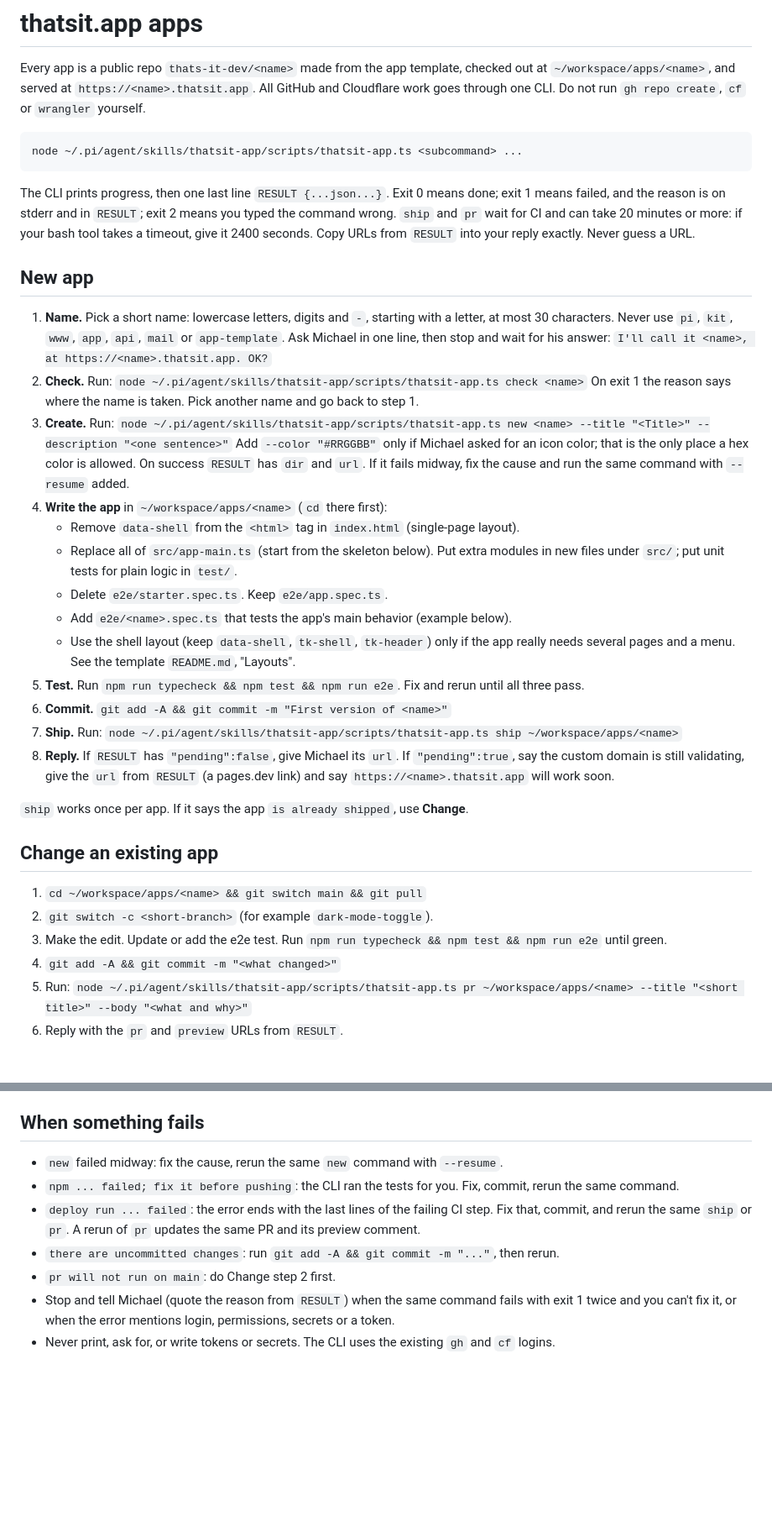
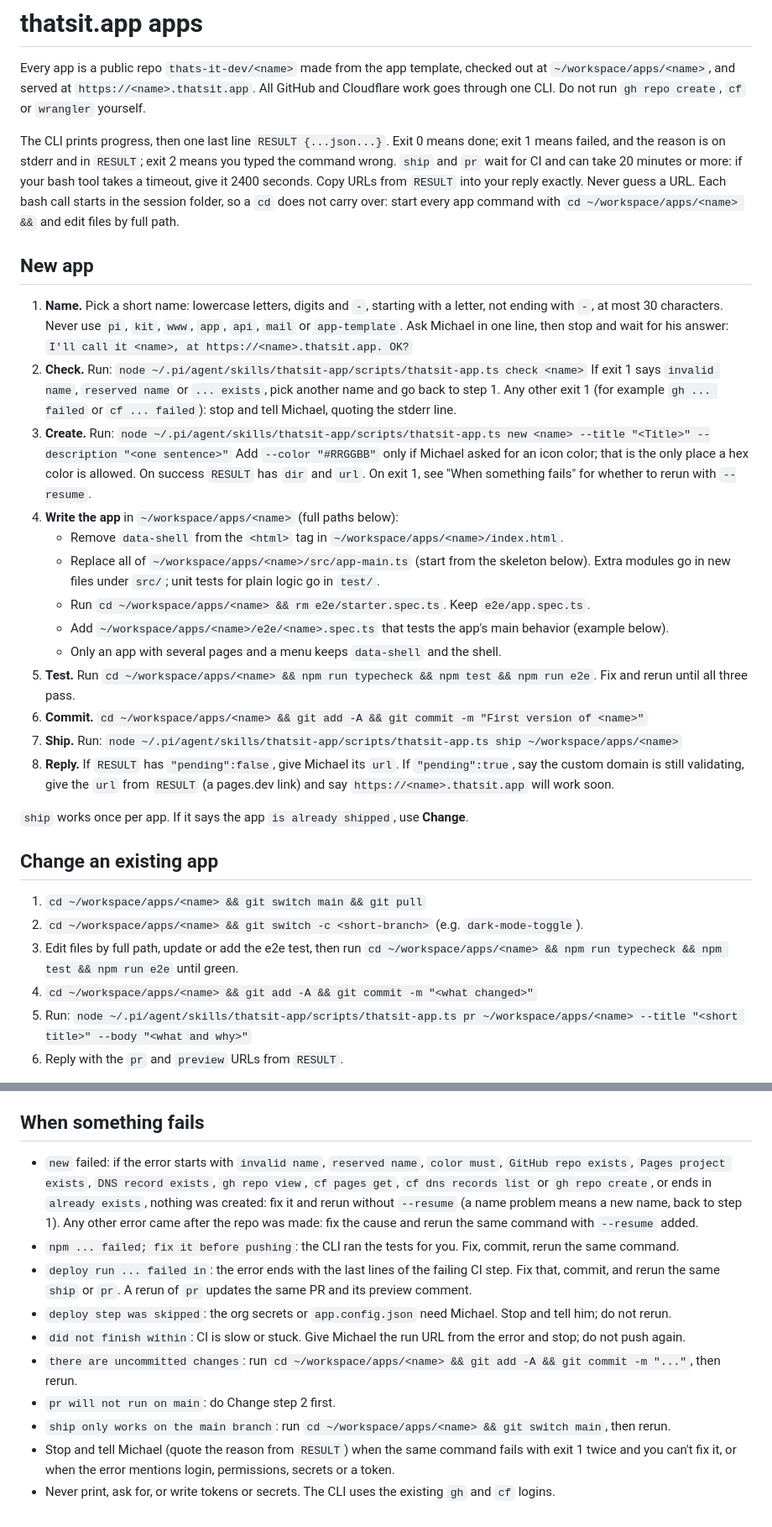
Before and after one commit to thats-it-dev/pi-web, a Markdown page: skills/thatsit-app/SKILL.md, 2 parts joined by grey strips. Shown at 84% size. Rendered like a GitHub page; blank space fills up the shorter version.

Commit message:
thatsit-app: SKILL.md review fixes
Prefix app commands with cd since pi's bash calls don't keep cwd; split
check failures into name problems vs. stop-and-tell; say when --resume
applies; separate skipped-deploy and watch-timeout handling; name must
not end in -; ship off main.

Co-Authored-By: Claude Opus 5.5 <noreply@anthropic.com>

````diff
--- a/skills/thatsit-app/SKILL.md
+++ b/skills/thatsit-app/SKILL.md
@@ -10,42 +10,42 @@ out at `~/workspace/apps/<name>`, and served at `https://<name>.thatsit.app`.
 All GitHub and Cloudflare work goes through one CLI. Do not run `gh repo create`,
 `cf` or `wrangler` yourself.
 
-```bash
-node ~/.pi/agent/skills/thatsit-app/scripts/thatsit-app.ts <subcommand> ...
-```
-
 The CLI prints progress, then one last line `RESULT {...json...}`.
 Exit 0 means done; exit 1 means failed, and the reason is on stderr and in `RESULT`;
 exit 2 means you typed the command wrong. `ship` and `pr` wait for CI and can take
 20 minutes or more: if your bash tool takes a timeout, give it 2400 seconds.
 Copy URLs from `RESULT` into your reply exactly. Never guess a URL.
+Each bash call starts in the session folder, so a `cd` does not carry over: start
+every app command with `cd ~/workspace/apps/<name> &&` and edit files by full path.
 
 ## New app
 
 1. **Name.** Pick a short name: lowercase letters, digits and `-`, starting with a
-   letter, at most 30 characters. Never use `pi`, `kit`, `www`, `app`, `api`, `mail`
-   or `app-template`. Ask Michael in one line, then stop and wait for his answer:
+   letter, not ending with `-`, at most 30 characters. Never use `pi`, `kit`, `www`,
+   `app`, `api`, `mail` or `app-template`. Ask Michael in one line, then stop and wait for his answer:
    `I'll call it <name>, at https://<name>.thatsit.app. OK?`
 2. **Check.** Run:
    `node ~/.pi/agent/skills/thatsit-app/scripts/thatsit-app.ts check <name>`
-   On exit 1 the reason says where the name is taken. Pick another name and go
-   back to step 1.
+   If exit 1 says `invalid name`, `reserved name` or `... exists`, pick another name
+   and go back to step 1. Any other exit 1 (for example `gh ... failed` or
+   `cf ... failed`): stop and tell Michael, quoting the stderr line.
 3. **Create.** Run:
    `node ~/.pi/agent/skills/thatsit-app/scripts/thatsit-app.ts new <name> --title "<Title>" --description "<one sentence>"`
    Add `--color "#RRGGBB"` only if Michael asked for an icon color; that is the only
    place a hex color is allowed. On success `RESULT` has `dir` and `url`.
-   If it fails midway, fix the cause and run the same command with `--resume` added.
-4. **Write the app** in `~/workspace/apps/<name>` (`cd` there first):
-   - Remove `data-shell` from the `<html>` tag in `index.html` (single-page layout).
-   - Replace all of `src/app-main.ts` (start from the skeleton below). Put extra
-     modules in new files under `src/`; put unit tests for plain logic in `test/`.
-   - Delete `e2e/starter.spec.ts`. Keep `e2e/app.spec.ts`.
-   - Add `e2e/<name>.spec.ts` that tests the app's main behavior (example below).
-   - Use the shell layout (keep `data-shell`, `tk-shell`, `tk-header`) only if the
-     app really needs several pages and a menu. See the template `README.md`, "Layouts".
-5. **Test.** Run `npm run typecheck && npm test && npm run e2e`. Fix and rerun until
-   all three pass.
-6. **Commit.** `git add -A && git commit -m "First version of <name>"`
+   On exit 1, see "When something fails" for whether to rerun with `--resume`.
+4. **Write the app** in `~/workspace/apps/<name>` (full paths below):
+   - Remove `data-shell` from the `<html>` tag in `~/workspace/apps/<name>/index.html`.
+   - Replace all of `~/workspace/apps/<name>/src/app-main.ts` (start from the
+     skeleton below). Extra modules go in new files under `src/`; unit tests for
+     plain logic go in `test/`.
+   - Run `cd ~/workspace/apps/<name> && rm e2e/starter.spec.ts`. Keep `e2e/app.spec.ts`.
+   - Add `~/workspace/apps/<name>/e2e/<name>.spec.ts` that tests the app's main
+     behavior (example below).
+   - Only an app with several pages and a menu keeps `data-shell` and the shell.
+5. **Test.** Run `cd ~/workspace/apps/<name> && npm run typecheck && npm test && npm run e2e`.
+   Fix and rerun until all three pass.
+6. **Commit.** `cd ~/workspace/apps/<name> && git add -A && git commit -m "First version of <name>"`
 7. **Ship.** Run:
    `node ~/.pi/agent/skills/thatsit-app/scripts/thatsit-app.ts ship ~/workspace/apps/<name>`
 8. **Reply.** If `RESULT` has `"pending":false`, give Michael its `url`. If
@@ -57,10 +57,10 @@ Copy URLs from `RESULT` into your reply exactly. Never guess a URL.
 ## Change an existing app
 
 1. `cd ~/workspace/apps/<name> && git switch main && git pull`
-2. `git switch -c <short-branch>` (for example `dark-mode-toggle`).
-3. Make the edit. Update or add the e2e test. Run
-   `npm run typecheck && npm test && npm run e2e` until green.
-4. `git add -A && git commit -m "<what changed>"`
+2. `cd ~/workspace/apps/<name> && git switch -c <short-branch>` (e.g. `dark-mode-toggle`).
+3. Edit files by full path, update or add the e2e test, then run
+   `cd ~/workspace/apps/<name> && npm run typecheck && npm test && npm run e2e` until green.
+4. `cd ~/workspace/apps/<name> && git add -A && git commit -m "<what changed>"`
 5. Run:
    `node ~/.pi/agent/skills/thatsit-app/scripts/thatsit-app.ts pr ~/workspace/apps/<name> --title "<short title>" --body "<what and why>"`
 6. Reply with the `pr` and `preview` URLs from `RESULT`.
@@ -129,14 +129,24 @@ test("add one increases the count", async ({ page }) => {
 
 ## When something fails
 
-- `new` failed midway: fix the cause, rerun the same `new` command with `--resume`.
+- `new` failed: if the error starts with `invalid name`, `reserved name`, `color must`,
+  `GitHub repo exists`, `Pages project exists`, `DNS record exists`, `gh repo view`,
+  `cf pages get`, `cf dns records list` or `gh repo create`, or ends in `already exists`,
+  nothing was created: fix it and rerun without `--resume` (a name problem means a new
+  name, back to step 1). Any other error came after the repo was made: fix the cause
+  and rerun the same command with `--resume` added.
 - `npm ... failed; fix it before pushing`: the CLI ran the tests for you. Fix, commit,
   rerun the same command.
-- `deploy run ... failed`: the error ends with the last lines of the failing CI step.
+- `deploy run ... failed in`: the error ends with the last lines of the failing CI step.
   Fix that, commit, and rerun the same `ship` or `pr`. A rerun of `pr` updates the same
   PR and its preview comment.
-- `there are uncommitted changes`: run `git add -A && git commit -m "..."`, then rerun.
+- `deploy step was skipped`: the org secrets or `app.config.json` need Michael. Stop and
+  tell him; do not rerun.
+- `did not finish within`: CI is slow or stuck. Give Michael the run URL from the error
+  and stop; do not push again.
+- `there are uncommitted changes`: run `cd ~/workspace/apps/<name> && git add -A && git commit -m "..."`, then rerun.
 - `pr will not run on main`: do Change step 2 first.
+- `ship only works on the main branch`: run `cd ~/workspace/apps/<name> && git switch main`, then rerun.
 - Stop and tell Michael (quote the reason from `RESULT`) when the same command fails
   with exit 1 twice and you can't fix it, or when the error mentions login,
   permissions, secrets or a token.
````
